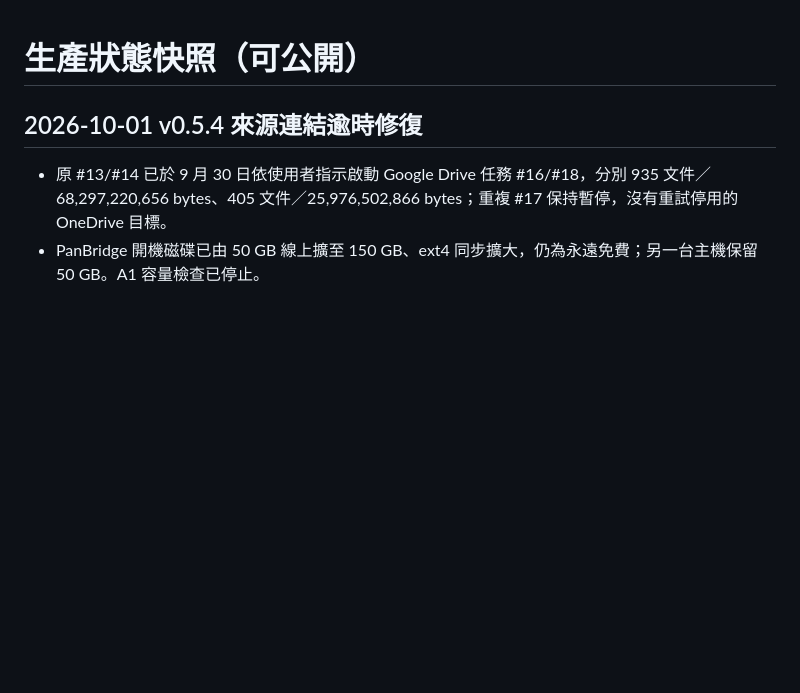
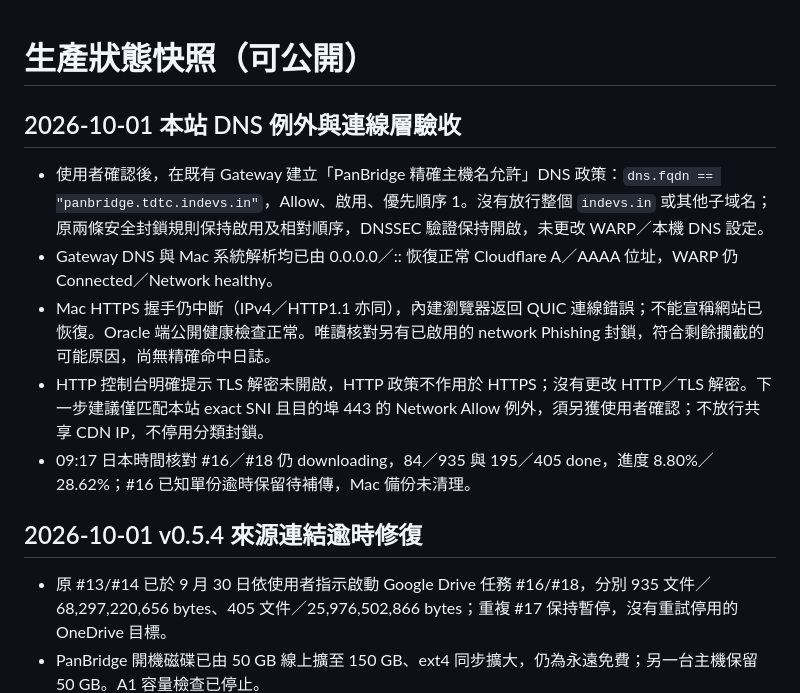
Before and after one commit to AI-Phrixus/panbridge, a Markdown page: docs/STATUS.md, the part around the change. GitHub-like rendering; blank space fills up the shorter version.

Commit message:
docs: record authorized DNS exception and remaining TLS acceptance gate

```diff
--- a/docs/STATUS.md
+++ b/docs/STATUS.md
@@ -1,4 +1,12 @@
 # 生產狀態快照（可公開）
+
+## 2026-10-01 本站 DNS 例外與連線層驗收
+
+- 使用者確認後，在既有 Gateway 建立「PanBridge 精確主機名允許」DNS 政策：`dns.fqdn == "panbridge.tdtc.indevs.in"`，Allow、啟用、優先順序 1。沒有放行整個 `indevs.in` 或其他子域名；原兩條安全封鎖規則保持啟用及相對順序，DNSSEC 驗證保持開啟，未更改 WARP／本機 DNS 設定。
+- Gateway DNS 與 Mac 系統解析均已由 0.0.0.0／:: 恢復正常 Cloudflare A／AAAA 位址，WARP 仍 Connected／Network healthy。
+- Mac HTTPS 握手仍中斷（IPv4／HTTP1.1 亦同），內建瀏覽器返回 QUIC 連線錯誤；不能宣稱網站已恢復。Oracle 端公開健康檢查正常。唯讀核對另有已啟用的 network Phishing 封鎖，符合剩餘攔截的可能原因，尚無精確命中日誌。
+- HTTP 控制台明確提示 TLS 解密未開啟，HTTP 政策不作用於 HTTPS；沒有更改 HTTP／TLS 解密。下一步建議僅匹配本站 exact SNI 且目的埠 443 的 Network Allow 例外，須另獲使用者確認；不放行共享 CDN IP，不停用分類封鎖。
+- 09:17 日本時間核對 #16／#18 仍 downloading，84／935 與 195／405 done，進度 8.80%／28.62%；#16 已知單份逾時保留待補傳，Mac 備份未清理。
 
 ## 2026-10-01 v0.5.4 來源連結逾時修復
 
```
